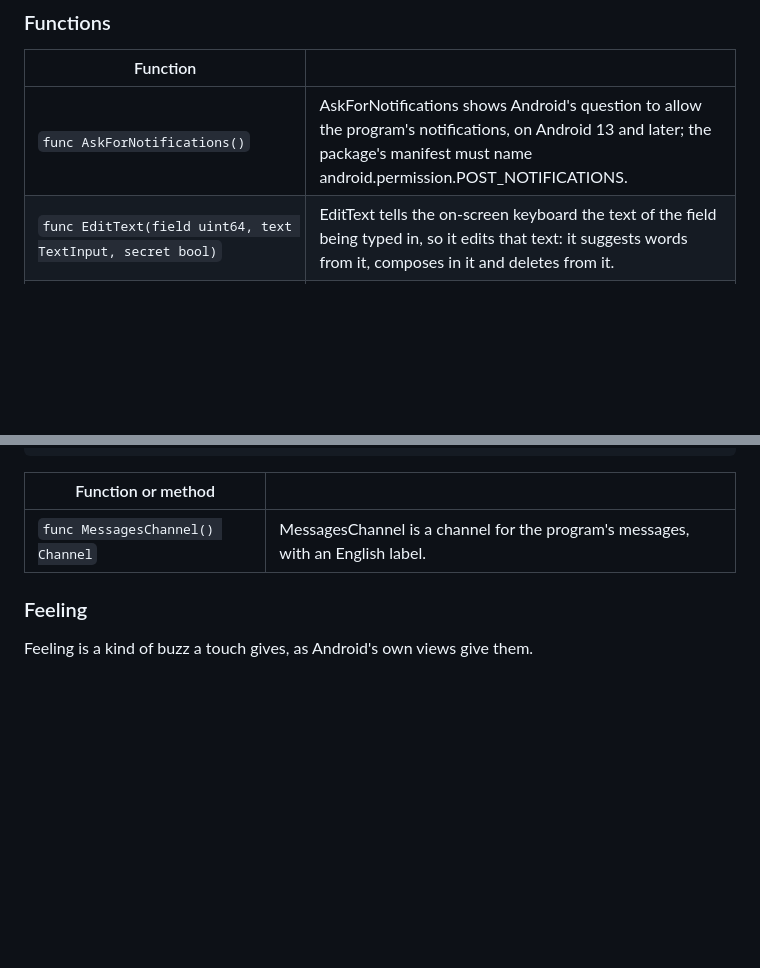
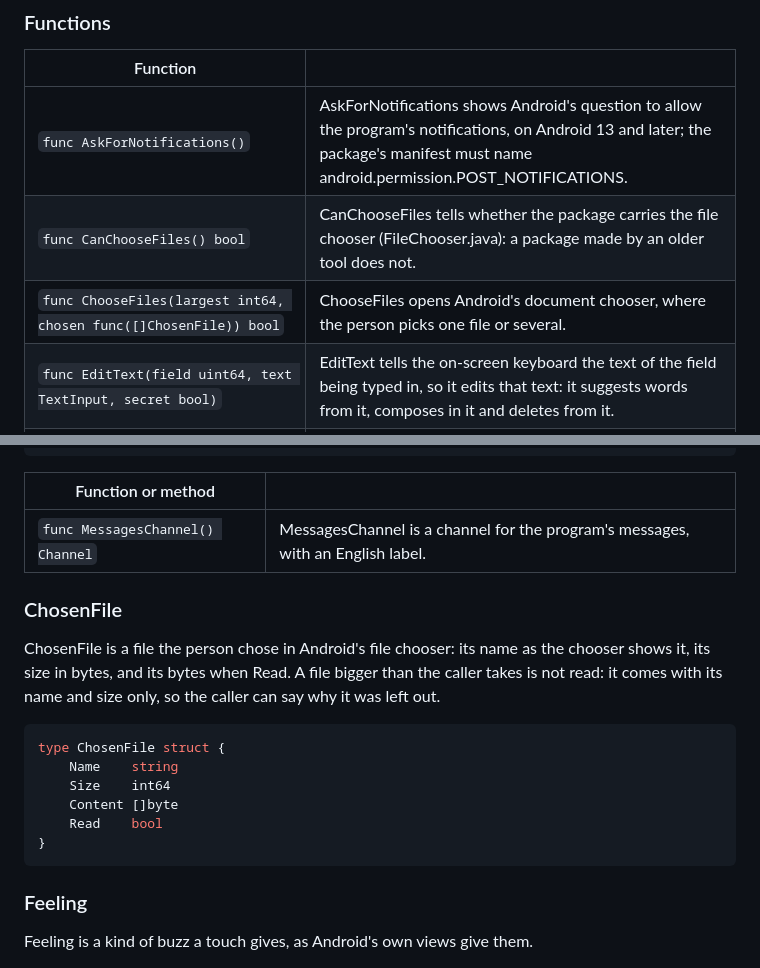
Before and after one commit to akrck02/go-renderer, a Markdown page: docs/5-reference/10-android.md, 2 parts joined by grey strips. GitHub-like rendering; blank space fills up the shorter version.

````diff
--- a/docs/5-reference/10-android.md
+++ b/docs/5-reference/10-android.md
@@ -21,6 +21,8 @@ calls, was about two thirds of what a 3D view cost on a phone.
 | Function | |
 |---|---|
 | `func AskForNotifications()` | AskForNotifications shows Android's question to allow the program's notifications, on Android 13 and later; the package's manifest must name android.permission.POST_NOTIFICATIONS. |
+| `func CanChooseFiles() bool` | CanChooseFiles tells whether the package carries the file chooser (FileChooser.java): a package made by an older tool does not. |
+| `func ChooseFiles(largest int64, chosen func([]ChosenFile)) bool` | ChooseFiles opens Android's document chooser, where the person picks one file or several. |
 | `func EditText(field uint64, text TextInput, secret bool)` | EditText tells the on-screen keyboard the text of the field being typed in, so it edits that text: it suggests words from it, composes in it and deletes from it. |
 | `func Feel(feeling Feeling)` | Feel gives a buzz of a kind, if the person has touch feedback on. |
 | `func FeelLongPress()` | FeelLongPress gives the short buzz Android's own applications give when a touch becomes a long press, if the person has touch feedback on. |
@@ -91,6 +93,19 @@ type Channel struct {
 | Function or method | |
 |---|---|
 | `func MessagesChannel() Channel` | MessagesChannel is a channel for the program's messages, with an English label. |
+
+### ChosenFile
+
+ChosenFile is a file the person chose in Android's file chooser: its name as the chooser shows it, its size in bytes, and its bytes when Read. A file bigger than the caller takes is not read: it comes with its name and size only, so the caller can say why it was left out.
+
+```go
+type ChosenFile struct {
+	Name    string
+	Size    int64
+	Content []byte
+	Read    bool
+}
+```
 
 ### Feeling
 
````
Also changed, not shown: README.md (+2 -1 lines), docs/4-guides/6-android.md (+43 -0 lines), docs/proposals/5-choosing-files-on-android.md (added, +115 -0 lines), docs/images/android-file-chooser.png (added).
